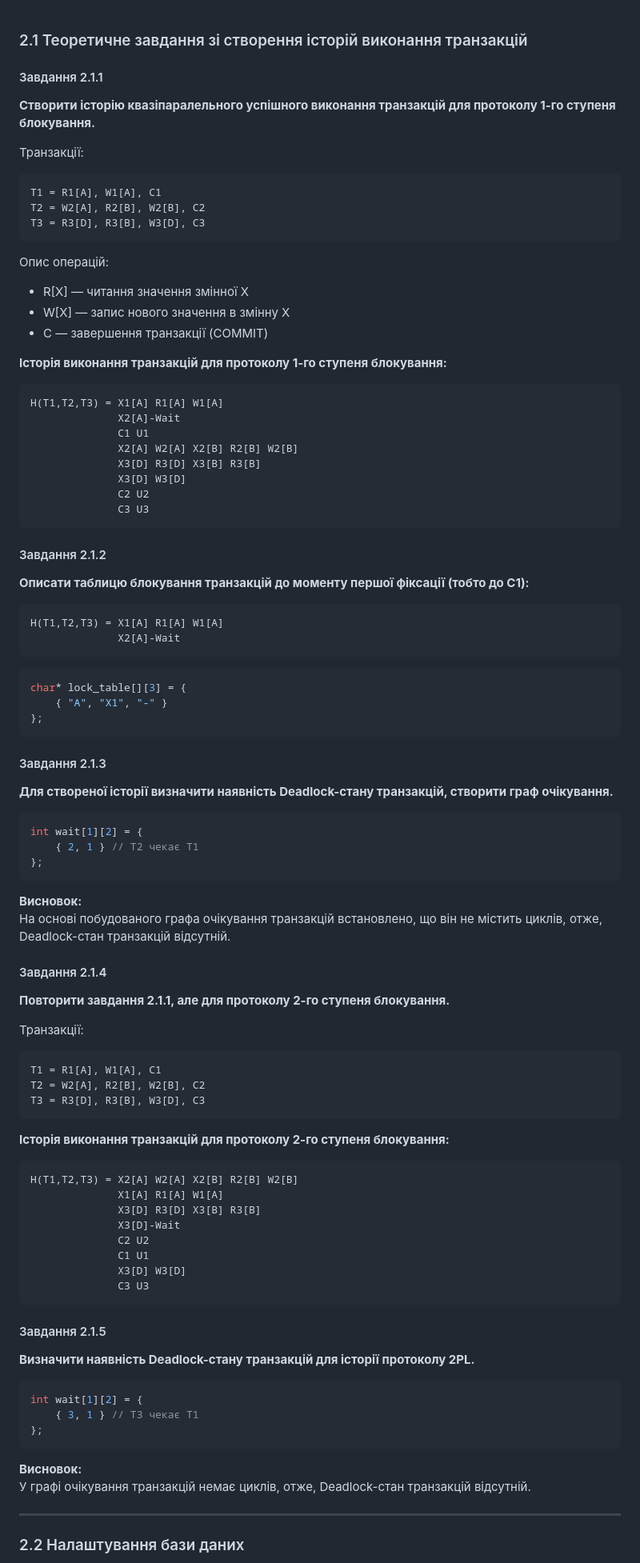
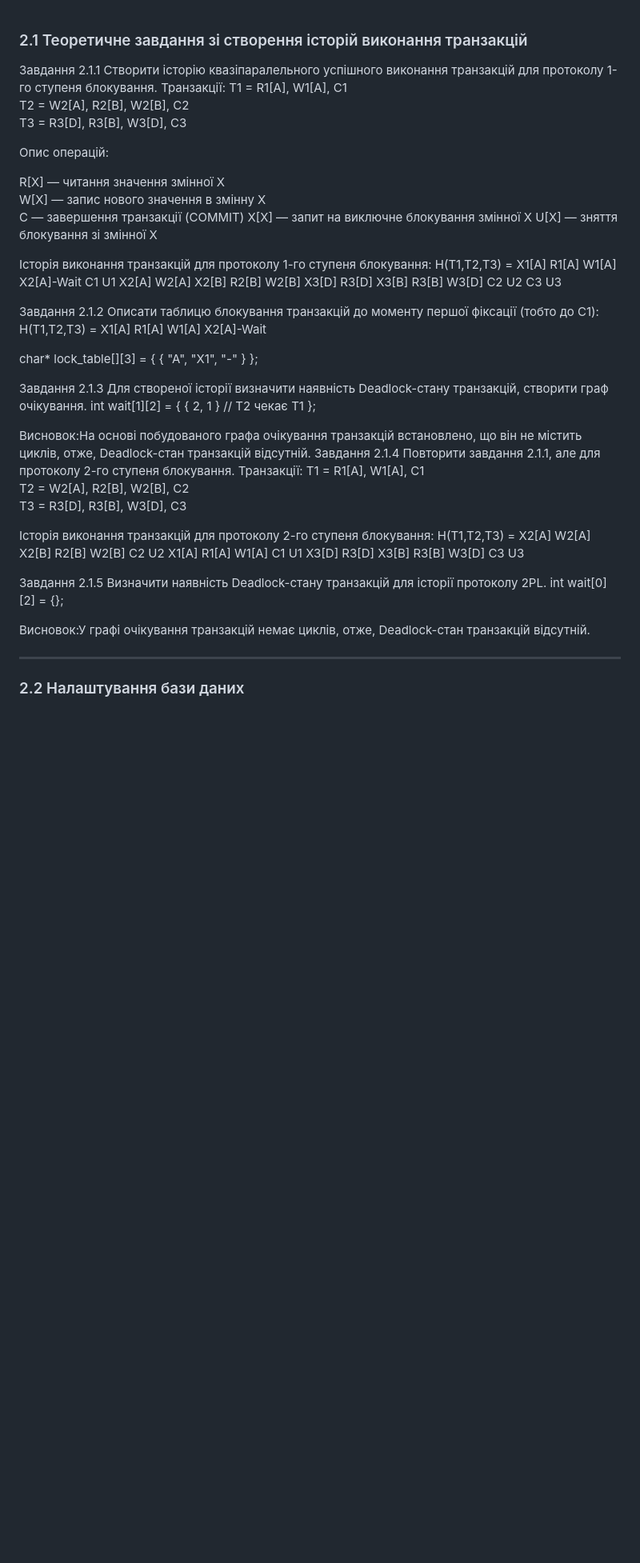
Before and after one commit to maksimsq/test-sw, a Markdown page: Laboratory-work-11/README.md, the part around the change. Shown: that part at 80% size. Rendered like a GitHub page; blank space fills up the shorter version.

````diff
--- a/Laboratory-work-11/README.md
+++ b/Laboratory-work-11/README.md
@@ -1,92 +1,68 @@
 ### 2.1 Теоретичне завдання зі створення історій виконання транзакцій
 
-#### Завдання 2.1.1
-**Створити історію квазіпаралельного успішного виконання транзакцій для протоколу 1-го ступеня блокування.**
-
+Завдання 2.1.1
+Створити історію квазіпаралельного успішного виконання транзакцій для протоколу 1-го ступеня блокування.
 Транзакції:
-```
 T1 = R1[A], W1[A], C1
 T2 = W2[A], R2[B], W2[B], C2
 T3 = R3[D], R3[B], W3[D], C3
-```
 
 Опис операцій:
-- R[X] — читання значення змінної X
-- W[X] — запис нового значення в змінну X
-- C — завершення транзакції (COMMIT)
 
-**Історія виконання транзакцій для протоколу 1-го ступеня блокування:**
-```
+R[X] — читання значення змінної X
+W[X] — запис нового значення в змінну X
+C — завершення транзакції (COMMIT)
+X[X] — запит на виключне блокування змінної X
+U[X] — зняття блокування зі змінної X
+
+Історія виконання транзакцій для протоколу 1-го ступеня блокування:
 H(T1,T2,T3) = X1[A] R1[A] W1[A]
               X2[A]-Wait
               C1 U1
               X2[A] W2[A] X2[B] R2[B] W2[B]
               X3[D] R3[D] X3[B] R3[B]
-              X3[D] W3[D]
+              W3[D]
               C2 U2
               C3 U3
-```
 
-#### Завдання 2.1.2
-**Описати таблицю блокування транзакцій до моменту першої фіксації (тобто до C1):**
-```
+Завдання 2.1.2
+Описати таблицю блокування транзакцій до моменту першої фіксації (тобто до C1):
 H(T1,T2,T3) = X1[A] R1[A] W1[A]
               X2[A]-Wait
-```
 
-```c
 char* lock_table[][3] = {
     { "A", "X1", "-" }
 };
-```
 
-
-#### Завдання 2.1.3
-**Для створеної історії визначити наявність Deadlock-стану транзакцій, створити граф очікування.**
-
-```c
+Завдання 2.1.3
+Для створеної історії визначити наявність Deadlock-стану транзакцій, створити граф очікування.
 int wait[1][2] = {
     { 2, 1 } // T2 чекає T1
 };
-```
 
-**Висновок:**
-На основі побудованого графа очікування транзакцій встановлено, що він не містить циклів, отже, Deadlock-стан транзакцій відсутній.
-
-
-#### Завдання 2.1.4
-**Повторити завдання 2.1.1, але для протоколу 2-го ступеня блокування.**
-
+Висновок:На основі побудованого графа очікування транзакцій встановлено, що він не містить циклів, отже, Deadlock-стан транзакцій відсутній.
+Завдання 2.1.4
+Повторити завдання 2.1.1, але для протоколу 2-го ступеня блокування.
 Транзакції:
-```
 T1 = R1[A], W1[A], C1
 T2 = W2[A], R2[B], W2[B], C2
 T3 = R3[D], R3[B], W3[D], C3
-```
 
-**Історія виконання транзакцій для протоколу 2-го ступеня блокування:**
-```
+Історія виконання транзакцій для протоколу 2-го ступеня блокування:
 H(T1,T2,T3) = X2[A] W2[A] X2[B] R2[B] W2[B]
+              C2 U2
               X1[A] R1[A] W1[A]
+              C1 U1
               X3[D] R3[D] X3[B] R3[B]
-              X3[D]-Wait
-              C2 U2
-              C1 U1
-              X3[D] W3[D]
+              W3[D]
               C3 U3
-```
 
-#### Завдання 2.1.5
-**Визначити наявність Deadlock-стану транзакцій для історії протоколу 2PL.**
+Завдання 2.1.5
+Визначити наявність Deadlock-стану транзакцій для історії протоколу 2PL.
+int wait[0][2] = {};
 
-```c
-int wait[1][2] = {
-    { 3, 1 } // T3 чекає T1
-};
-```
+Висновок:У графі очікування транзакцій немає циклів, отже, Deadlock-стан транзакцій відсутній.
 
-**Висновок:**
-У графі очікування транзакцій немає циклів, отже, Deadlock-стан транзакцій відсутній.
 
 ---
 ### 2.2 Налаштування бази даних
````
